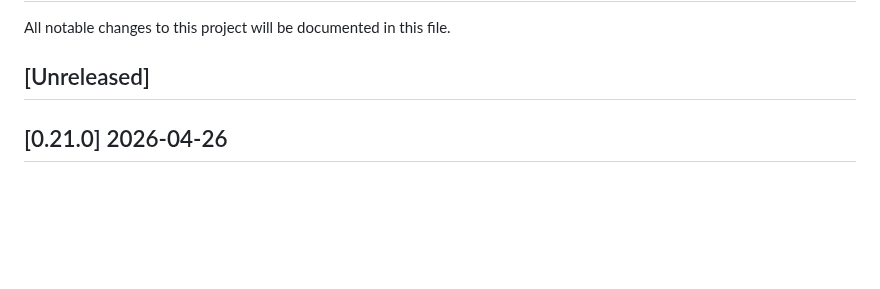
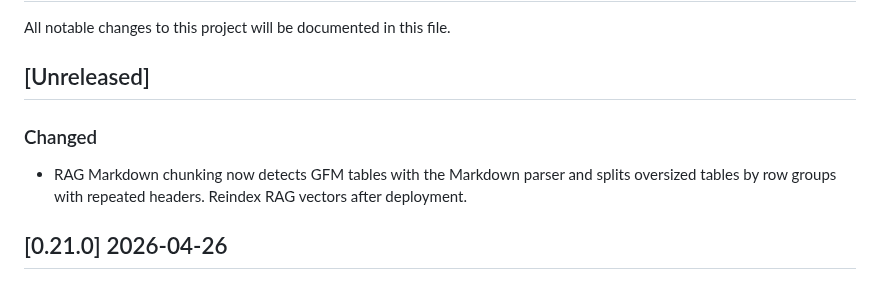
Before and after one commit to dghilardi/lekton, a Markdown page: CHANGELOG.md, the part around the change. Drawn GitHub-style; blank space fills up the shorter version.

```diff
--- a/CHANGELOG.md
+++ b/CHANGELOG.md
@@ -3,6 +3,9 @@
 All notable changes to this project will be documented in this file.
 
 ## [Unreleased]
+
+### Changed
+- RAG Markdown chunking now detects GFM tables with the Markdown parser and splits oversized tables by row groups with repeated headers. Reindex RAG vectors after deployment.
 
 ## [0.21.0] 2026-04-26
 ### Added
```
Also changed, not shown: docs/enhancements/004-token-aware-chunking.md (+7 -3 lines).
